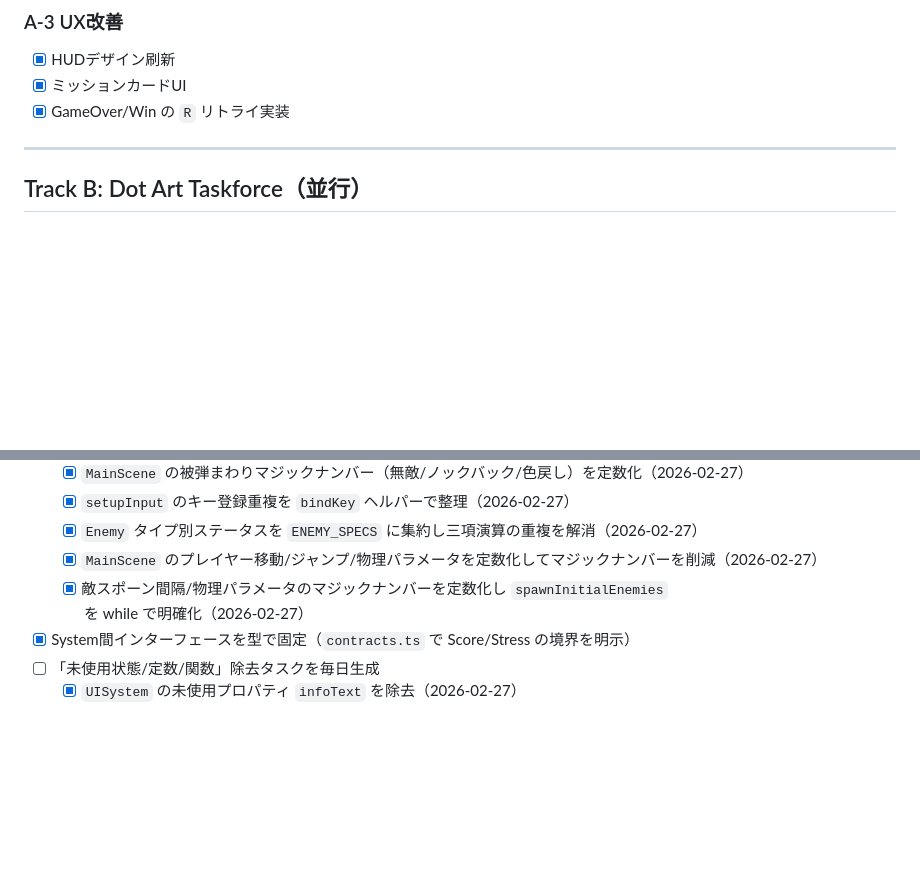
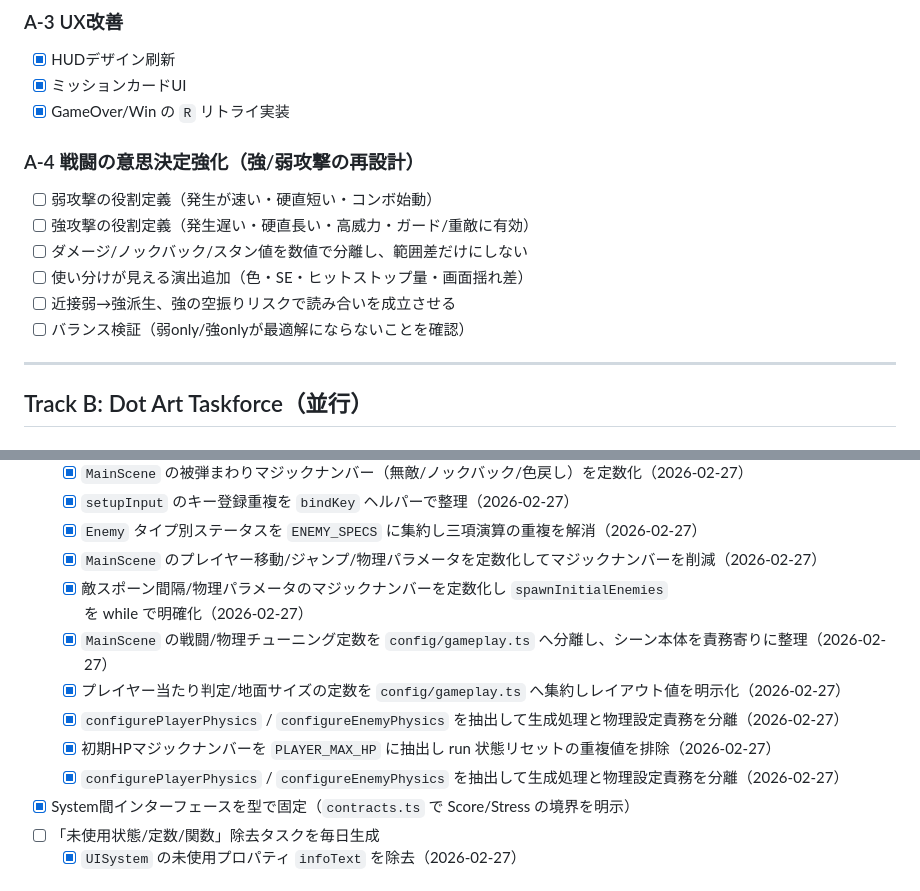
Before and after one commit to sifue/train-fight, a Markdown page: TASKS.md, 2 parts joined by grey strips. Drawn GitHub-style; blank space fills up the shorter version.

Commit message:
Add combat decision task: redesign light/heavy attack roles

```diff
--- a/TASKS.md
+++ b/TASKS.md
@@ -35,6 +35,14 @@
 - [x] HUDデザイン刷新
 - [x] ミッションカードUI
 - [x] GameOver/Win の `R` リトライ実装
+
+### A-4 戦闘の意思決定強化（強/弱攻撃の再設計）
+- [ ] 弱攻撃の役割定義（発生が速い・硬直短い・コンボ始動）
+- [ ] 強攻撃の役割定義（発生遅い・硬直長い・高威力・ガード/重敵に有効）
+- [ ] ダメージ/ノックバック/スタン値を数値で分離し、範囲差だけにしない
+- [ ] 使い分けが見える演出追加（色・SE・ヒットストップ量・画面揺れ差）
+- [ ] 近接弱→強派生、強の空振りリスクで読み合いを成立させる
+- [ ] バランス検証（弱only/強onlyが最適解にならないことを確認）
 
 ---
 
@@ -97,6 +105,11 @@
   - [x] `Enemy` タイプ別ステータスを `ENEMY_SPECS` に集約し三項演算の重複を解消（2026-02-27）
   - [x] `MainScene` のプレイヤー移動/ジャンプ/物理パラメータを定数化してマジックナンバーを削減（2026-02-27）
   - [x] 敵スポーン間隔/物理パラメータのマジックナンバーを定数化し `spawnInitialEnemies` を while で明確化（2026-02-27）
+  - [x] `MainScene` の戦闘/物理チューニング定数を `config/gameplay.ts` へ分離し、シーン本体を責務寄りに整理（2026-02-27）
+  - [x] プレイヤー当たり判定/地面サイズの定数を `config/gameplay.ts` へ集約しレイアウト値を明示化（2026-02-27）
+  - [x] `configurePlayerPhysics` / `configureEnemyPhysics` を抽出して生成処理と物理設定責務を分離（2026-02-27）
+  - [x] 初期HPマジックナンバーを `PLAYER_MAX_HP` に抽出し run 状態リセットの重複値を排除（2026-02-27）
+  - [x] `configurePlayerPhysics` / `configureEnemyPhysics` を抽出して生成処理と物理設定責務を分離（2026-02-27）
 - [x] System間インターフェースを型で固定（`contracts.ts` で Score/Stress の境界を明示）
 - [ ] 「未使用状態/定数/関数」除去タスクを毎日生成
   - [x] `UISystem` の未使用プロパティ `infoText` を除去（2026-02-27）
```
